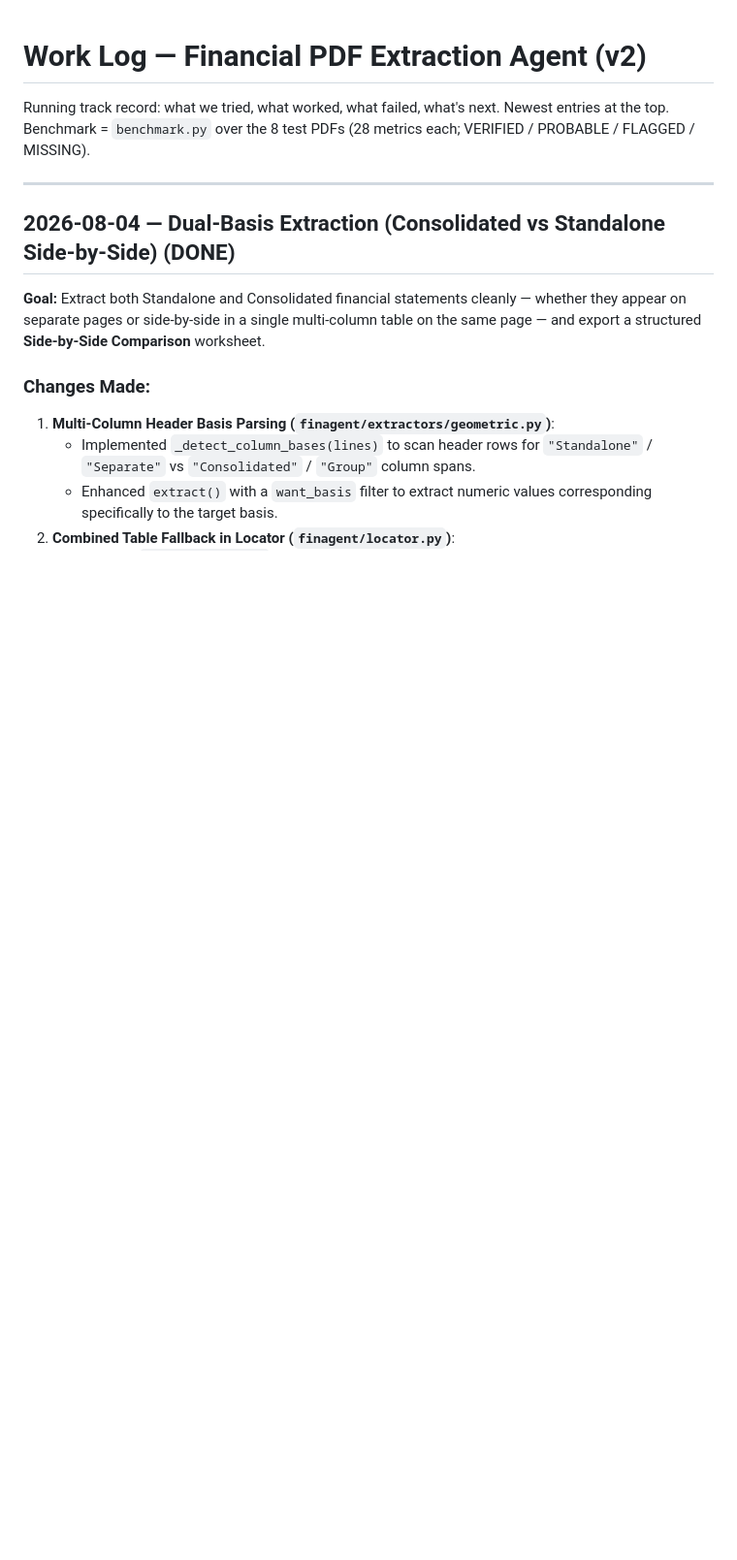
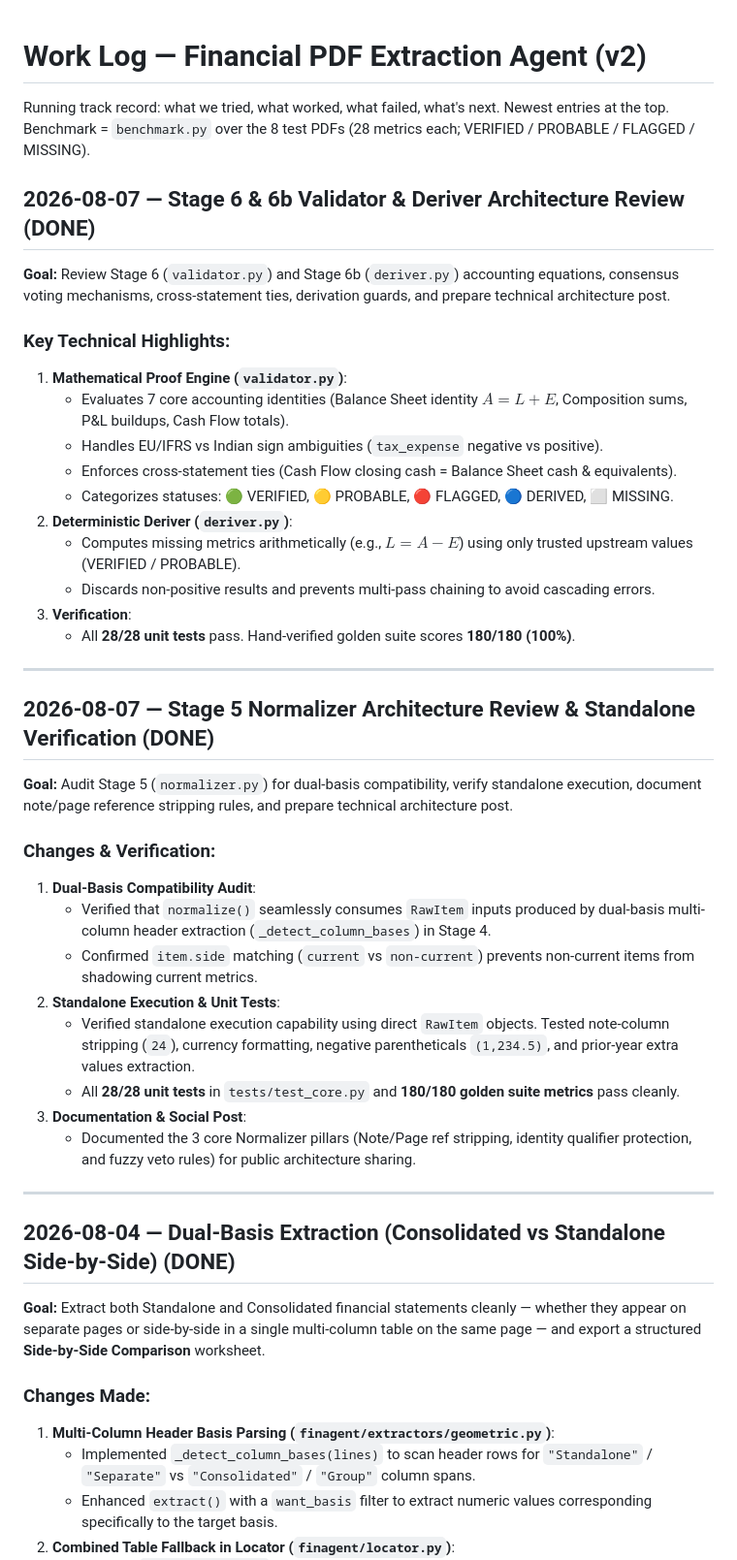
Before and after one commit to Akshu24Tech/financial-pdf-extraction-agent, a Markdown page: WORKLOG.md, the part around the change. Shown at 97% size. Drawn GitHub-style; blank space fills up the shorter version.

Commit message:
docs(worklog): add Stage 5 & Stage 6 architecture review logs (#30)
* chore: recalculate contributor stats

* docs(worklog): add Stage 5 & Stage 6 architecture review logs

```diff
--- a/WORKLOG.md
+++ b/WORKLOG.md
@@ -3,6 +3,38 @@
 Running track record: what we tried, what worked, what failed, what's next.
 Newest entries at the top. Benchmark = `benchmark.py` over the 8 test PDFs
 (28 metrics each; VERIFIED / PROBABLE / FLAGGED / MISSING).
+
+## 2026-08-07 — Stage 6 & 6b Validator & Deriver Architecture Review (DONE)
+
+**Goal:** Review Stage 6 (`validator.py`) and Stage 6b (`deriver.py`) accounting equations, consensus voting mechanisms, cross-statement ties, derivation guards, and prepare technical architecture post.
+
+### Key Technical Highlights:
+1. **Mathematical Proof Engine (`validator.py`)**:
+   - Evaluates 7 core accounting identities (Balance Sheet identity $A = L + E$, Composition sums, P&L buildups, Cash Flow totals).
+   - Handles EU/IFRS vs Indian sign ambiguities (`tax_expense` negative vs positive).
+   - Enforces cross-statement ties (Cash Flow closing cash = Balance Sheet cash & equivalents).
+   - Categorizes statuses: 🟢 VERIFIED, 🟡 PROBABLE, 🔴 FLAGGED, 🔵 DERIVED, ⬜ MISSING.
+2. **Deterministic Deriver (`deriver.py`)**:
+   - Computes missing metrics arithmetically (e.g., $L = A - E$) using only trusted upstream values (VERIFIED / PROBABLE).
+   - Discards non-positive results and prevents multi-pass chaining to avoid cascading errors.
+3. **Verification**:
+   - All **28/28 unit tests** pass. Hand-verified golden suite scores **180/180 (100%)**.
+
+---
+
+## 2026-08-07 — Stage 5 Normalizer Architecture Review & Standalone Verification (DONE)
+
+**Goal:** Audit Stage 5 (`normalizer.py`) for dual-basis compatibility, verify standalone execution, document note/page reference stripping rules, and prepare technical architecture post.
+
+### Changes & Verification:
+1. **Dual-Basis Compatibility Audit**:
+   - Verified that `normalize()` seamlessly consumes `RawItem` inputs produced by dual-basis multi-column header extraction (`_detect_column_bases`) in Stage 4.
+   - Confirmed `item.side` matching (`current` vs `non-current`) prevents non-current items from shadowing current metrics.
+2. **Standalone Execution & Unit Tests**:
+   - Verified standalone execution capability using direct `RawItem` objects. Tested note-column stripping (`24`), currency formatting, negative parentheticals `(1,234.5)`, and prior-year extra values extraction.
+   - All **28/28 unit tests** in `tests/test_core.py` and **180/180 golden suite metrics** pass cleanly.
+3. **Documentation & Social Post**:
+   - Documented the 3 core Normalizer pillars (Note/Page ref stripping, identity qualifier protection, and fuzzy veto rules) for public architecture sharing.
 
 ---
 
```
